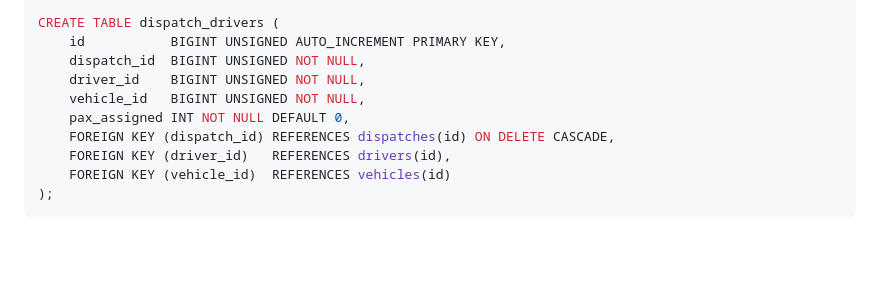
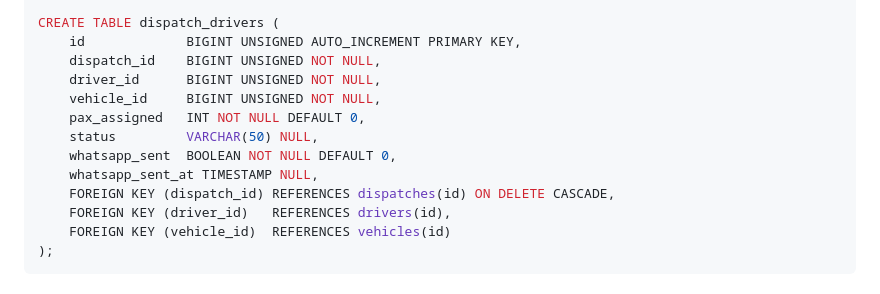
Before and after one commit to 9-shen/adventure-balloon, a Markdown page: docs/phases/phase-09-dispatch.md, the part around one of its changes. Drawn GitHub-style; blank space fills up the shorter version.

```diff
--- a/docs/phases/phase-09-dispatch.md
+++ b/docs/phases/phase-09-dispatch.md
@@ -94,11 +115,14 @@ CREATE TABLE dispatches (
 );
 
 CREATE TABLE dispatch_drivers (
-    id           BIGINT UNSIGNED AUTO_INCREMENT PRIMARY KEY,
-    dispatch_id  BIGINT UNSIGNED NOT NULL,
-    driver_id    BIGINT UNSIGNED NOT NULL,
-    vehicle_id   BIGINT UNSIGNED NOT NULL,
-    pax_assigned INT NOT NULL DEFAULT 0,
+    id             BIGINT UNSIGNED AUTO_INCREMENT PRIMARY KEY,
+    dispatch_id    BIGINT UNSIGNED NOT NULL,
+    driver_id      BIGINT UNSIGNED NOT NULL,
+    vehicle_id     BIGINT UNSIGNED NOT NULL,
+    pax_assigned   INT NOT NULL DEFAULT 0,
+    status         VARCHAR(50) NULL,
+    whatsapp_sent  BOOLEAN NOT NULL DEFAULT 0,
+    whatsapp_sent_at TIMESTAMP NULL,
     FOREIGN KEY (dispatch_id) REFERENCES dispatches(id) ON DELETE CASCADE,
     FOREIGN KEY (driver_id)   REFERENCES drivers(id),
     FOREIGN KEY (vehicle_id)  REFERENCES vehicles(id)
```
Also changed, not shown: other parts of docs/phases/phase-09-dispatch.md (+43 -22 lines), docs/PROGRESS.md (+27 -26 lines).
